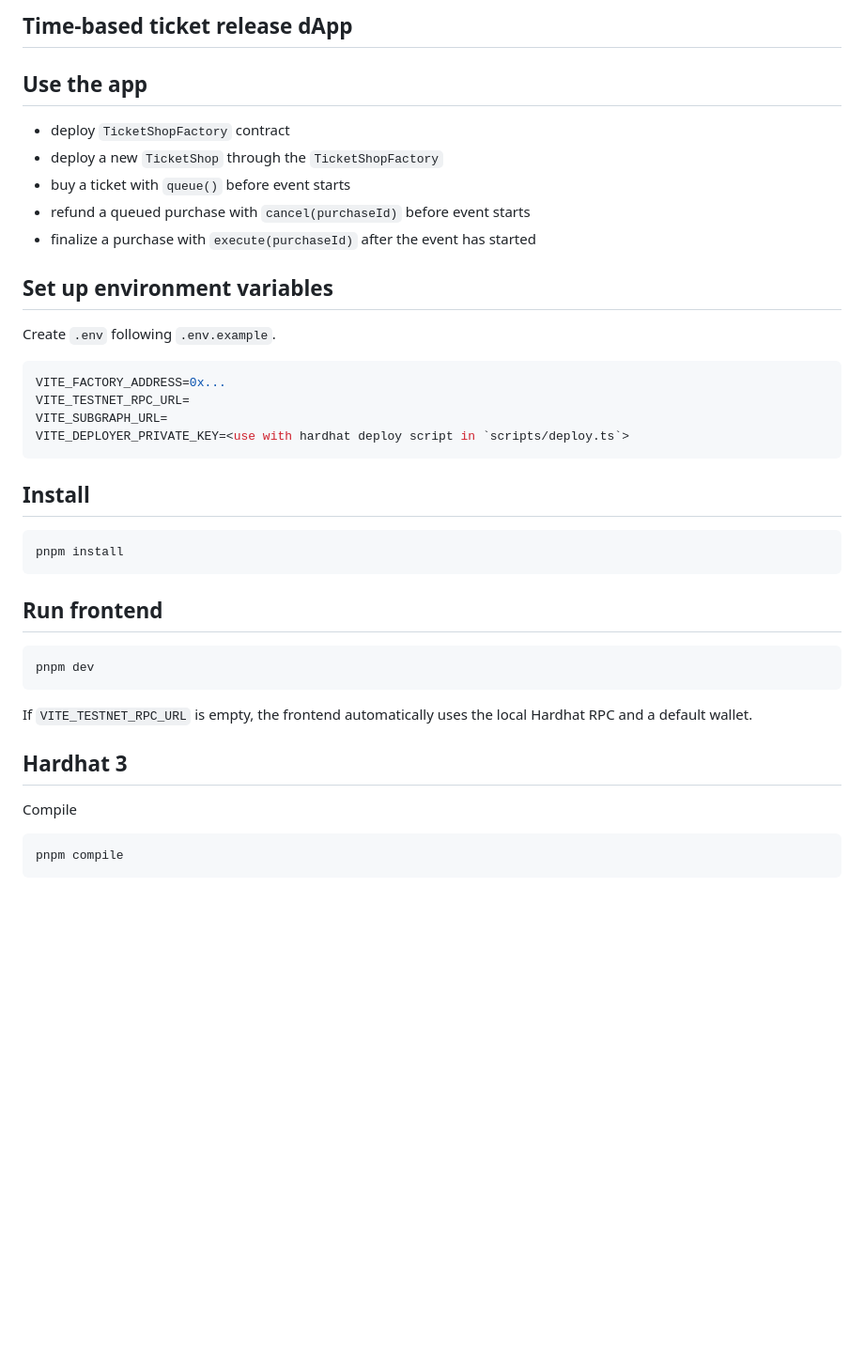
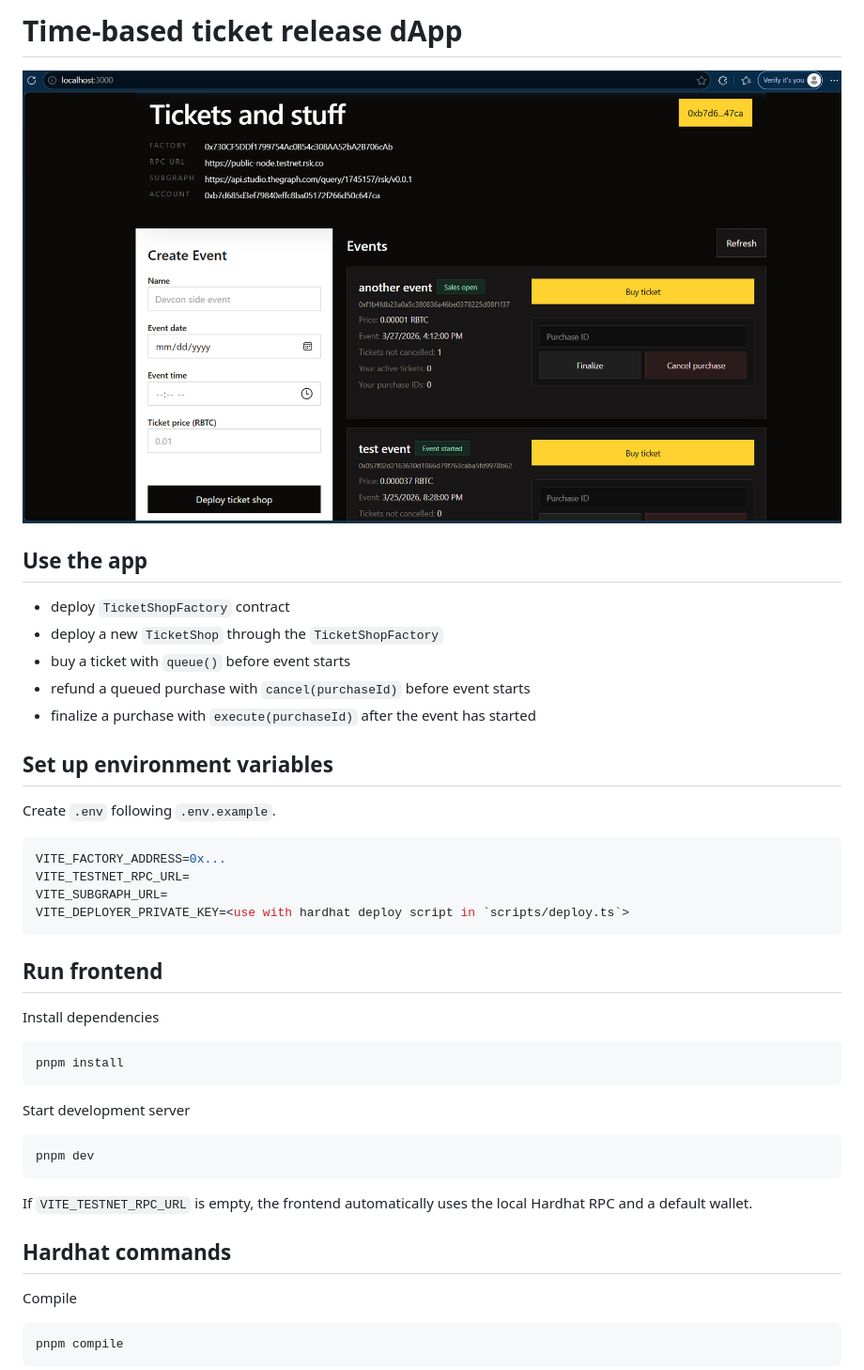
Before and after one commit to iMac7/rsk-tickets, a Markdown page: README.md, the part around one of its changes. Shown at 94% size. Drawn GitHub-style; pictures changed too: public/app.png (added); blank space fills up the shorter version.

````diff
--- a/README.md
+++ b/README.md
@@ -1,4 +1,7 @@
-## Time-based ticket release dApp
+# Time-based ticket release dApp
+
+![App](public/app.png)
+
 
 ## Use the app
 - deploy `TicketShopFactory` contract
@@ -7,11 +10,8 @@
 - refund a queued purchase with `cancel(purchaseId)` before event starts
 - finalize a purchase with `execute(purchaseId)` after the event has started
 
-
 ## Set up environment variables
-
 Create `.env` following `.env.example`.
-
 ```bash
 VITE_FACTORY_ADDRESS=0x...
 VITE_TESTNET_RPC_URL=
@@ -19,21 +19,20 @@ VITE_SUBGRAPH_URL=
 VITE_DEPLOYER_PRIVATE_KEY=<use with hardhat deploy script in `scripts/deploy.ts`>
 ```
 
-## Install
-
+## Run frontend
+Install dependencies
 ```bash
 pnpm install
 ```
 
-## Run frontend
-
+Start development server
 ```bash
 pnpm dev
 ```
 
 If `VITE_TESTNET_RPC_URL` is empty, the frontend automatically uses the local Hardhat RPC and a default wallet.
 
-## Hardhat 3
+## Hardhat commands
 
 Compile
 ```bash
````
Also changed, not shown: other parts of README.md (+1 -2 lines), 1 other file.
